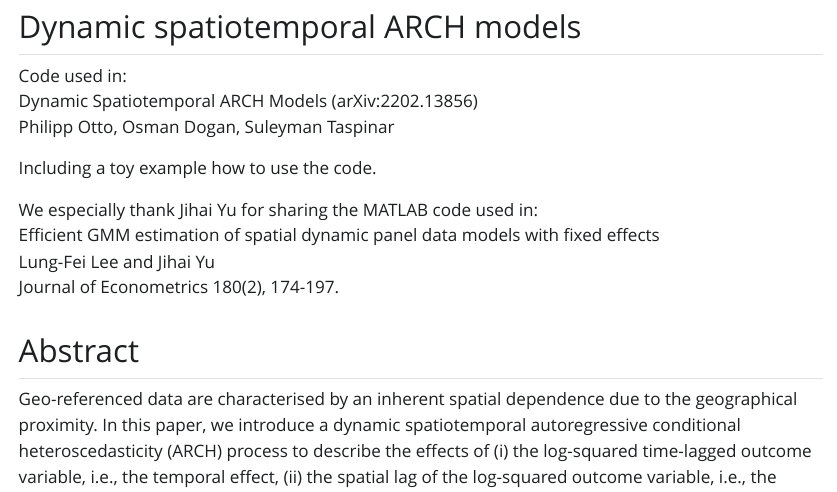
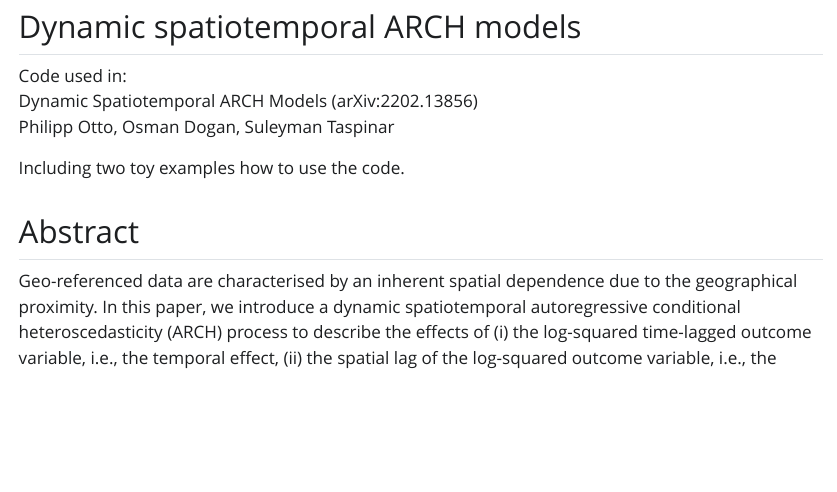
Before and after one commit to philot789/Dyn_ST_ARCH, a Quarto document (Dynamic_Spatiotemporal_ARCH_GMM.qmd): the page in a window 1100 px wide, from 160 px down. The pictures show the output file Dynamic_Spatiotemporal_ARCH_GMM.html that the author committed with the source, opened offline; Quarto's library style sheets are replaced by a plain one without menus; long lines of code are wrapped.

Commit message:
update ackn

```diff
--- a/Dynamic_Spatiotemporal_ARCH_GMM.qmd
+++ b/Dynamic_Spatiotemporal_ARCH_GMM.qmd
@@ -13,12 +13,7 @@ Code used in:\
 Dynamic Spatiotemporal ARCH Models (arXiv:2202.13856)\
 Philipp Otto, Osman Dogan, Suleyman Taspinar
 
-Including a toy example how to use the code.
-
-We especially thank Jihai Yu for sharing the MATLAB code used in:\
-Efficient GMM estimation of spatial dynamic panel data models with fixed effects\
-Lung-Fei Lee and Jihai Yu\
-Journal of Econometrics 180(2), 174-197.
+Including two toy examples how to use the code.
 
 ## Abstract
 
```
Also changed, not shown: Dynamic_Spatiotemporal_ARCH_GMM.html, index.html.
